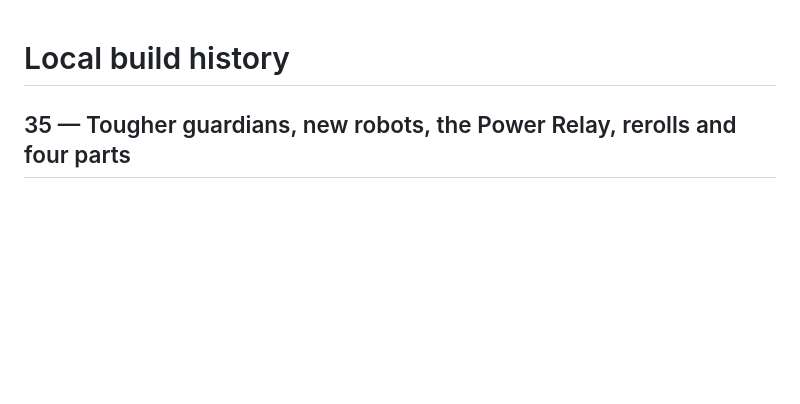
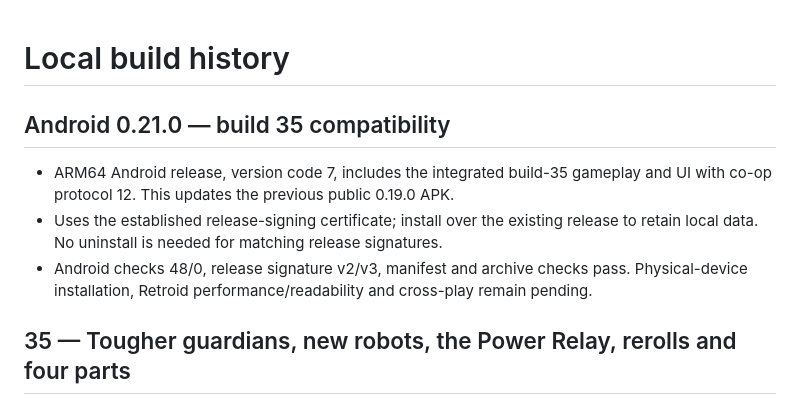
Before and after one commit to Alialhashemi23/Megaman-Legends-Rogue, a Markdown page: CHANGELOG.md, the part around the change. GitHub-like rendering; blank space fills up the shorter version.

```diff
--- a/CHANGELOG.md
+++ b/CHANGELOG.md
@@ -1,4 +1,10 @@
 # Local build history
+
+## Android 0.21.0 — build 35 compatibility
+
+- ARM64 Android release, version code 7, includes the integrated build-35 gameplay and UI with co-op protocol 12. This updates the previous public 0.19.0 APK.
+- Uses the established release-signing certificate; install over the existing release to retain local data. No uninstall is needed for matching release signatures.
+- Android checks 48/0, release signature v2/v3, manifest and archive checks pass. Physical-device installation, Retroid performance/readability and cross-play remain pending.
 
 ## 35 — Tougher guardians, new robots, the Power Relay, rerolls and four parts
 
```
Also changed, not shown: README.md (+2 -0 lines), docs/ANDROID-UPDATES.md (+12 -0 lines).
